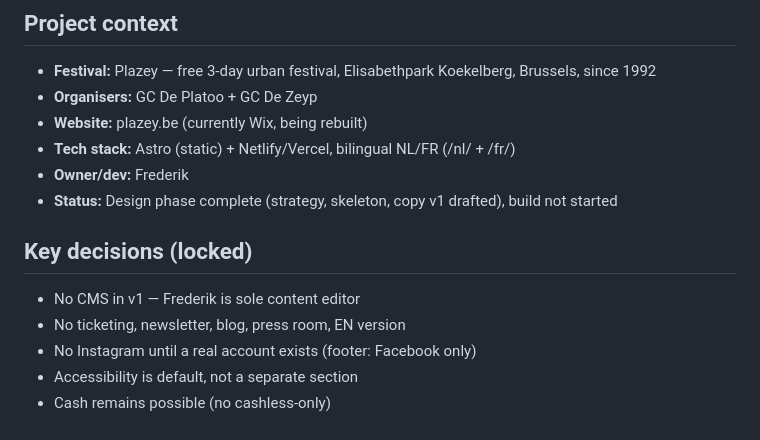
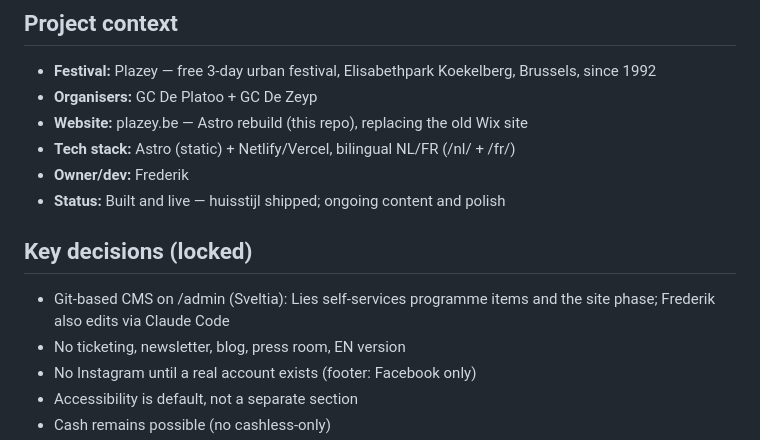
Before and after one commit to fritsbits/plazey, a Markdown page: docs/CLAUDE.md, the part around the change. Rendered like a GitHub page.

```diff
--- a/docs/CLAUDE.md
+++ b/docs/CLAUDE.md
@@ -84,14 +84,14 @@ Types: `ingest`, `query`, `lint`, `update`
 
 - **Festival:** Plazey — free 3-day urban festival, Elisabethpark Koekelberg, Brussels, since 1992
 - **Organisers:** GC De Platoo + GC De Zeyp
-- **Website:** plazey.be (currently Wix, being rebuilt)
+- **Website:** plazey.be — Astro rebuild (this repo), replacing the old Wix site
 - **Tech stack:** Astro (static) + Netlify/Vercel, bilingual NL/FR (/nl/ + /fr/)
 - **Owner/dev:** Frederik
-- **Status:** Design phase complete (strategy, skeleton, copy v1 drafted), build not started
+- **Status:** Built and live — huisstijl shipped; ongoing content and polish
 
 ## Key decisions (locked)
 
-- No CMS in v1 — Frederik is sole content editor
+- Git-based CMS on /admin (Sveltia): Lies self-services programme items and the site phase; Frederik also edits via Claude Code
 - No ticketing, newsletter, blog, press room, EN version
 - No Instagram until a real account exists (footer: Facebook only)
 - Accessibility is default, not a separate section
```
Also changed, not shown: site/CLAUDE.md (+3 -16 lines).
